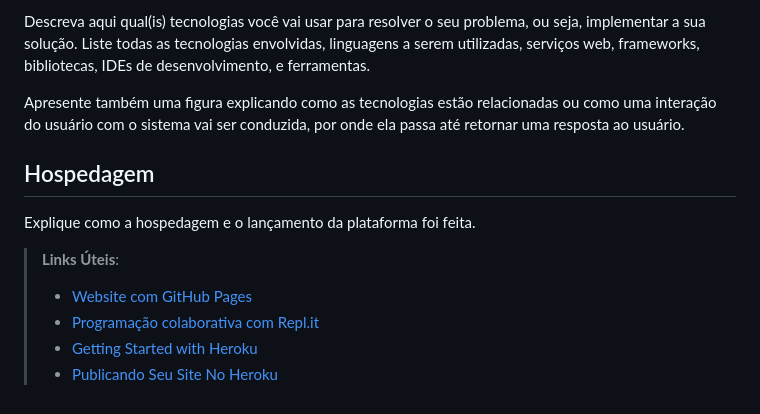
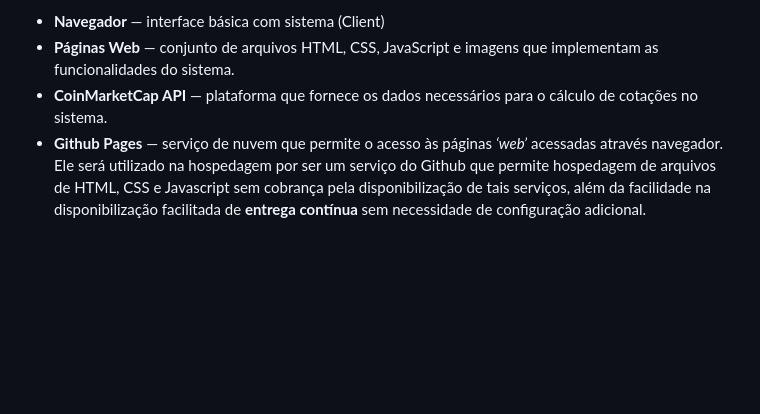
Before and after one commit to ICEI-PUC-Minas-PMV-ADS/crypto-conversor, a Markdown page: docs/05-Arquitetura da Solução.md, the part around the change printed below. Drawn GitHub-style; blank space fills up the shorter version.

```diff
--- a/docs/05-Arquitetura da Solução.md
+++ b/docs/05-Arquitetura da Solução.md
@@ -63,15 +10,5 @@ para a Tela 2.
-Descreva aqui qual(is) tecnologias você vai usar para resolver o seu problema, ou seja, implementar a sua solução. Liste todas as tecnologias envolvidas, linguagens a serem utilizadas, serviços web, frameworks, bibliotecas, IDEs de desenvolvimento, e ferramentas.
-
-Apresente também uma figura explicando como as tecnologias estão relacionadas ou como uma interação do usuário com o sistema vai ser conduzida, por onde ela passa até retornar uma resposta ao usuário.
-
-
-## Hospedagem
-
-Explique como a hospedagem e o lançamento da plataforma foi feita.
-
-> **Links Úteis**:
->
-> - [Website com GitHub Pages](https://pages.github.com/)
-> - [Programação colaborativa com Repl.it](https://repl.it/)
-> - [Getting Started with Heroku](https://devcenter.heroku.com/start)
-> - [Publicando Seu Site No Heroku](http://pythonclub.com.br/publicando-seu-hello-world-no-heroku.html)
+- **Navegador** — interface básica com sistema (Client)
+- **Páginas Web** — conjunto de arquivos HTML, CSS, JavaScript e imagens que implementam as funcionalidades do sistema.
+- **CoinMarketCap API** — plataforma que fornece os dados necessários para o cálculo de cotações no sistema.
+- **Github Pages** — serviço de nuvem que permite o acesso às páginas _‘web’_ acessadas através navegador.
+Ele será utilizado na hospedagem por ser um serviço do Github que permite hospedagem de arquivos de HTML, CSS e Javascript sem cobrança pela disponibilização de tais serviços, além da facilidade na disponibilização facilitada de **entrega contínua** sem necessidade de configuração adicional.
```
Also changed, not shown: other parts of docs/05-Arquitetura da Solução.md (+5 -58 lines), docs/04-Projeto de Interface.md (+20 -34 lines), docs/img/solution.png (added), 1 other file.
